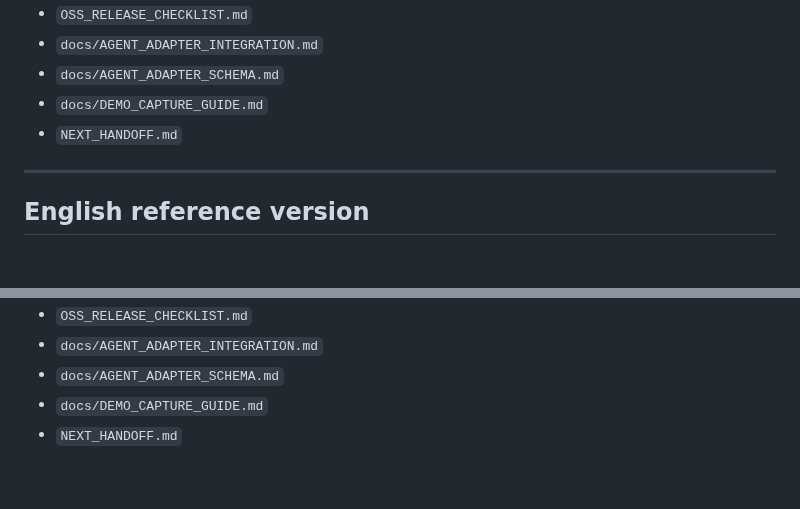
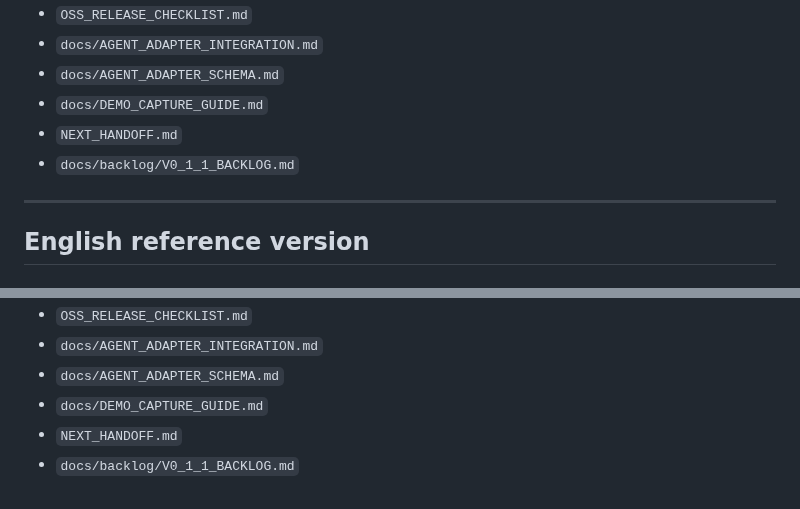
Before and after one commit to kagioneko-emi/cpos-engine-zero, a Markdown page: docs/POST_RELEASE_NOTION_SUMMARY_v0.1.0.md, 2 parts joined by grey strips. GitHub-like rendering.

```diff
--- a/docs/POST_RELEASE_NOTION_SUMMARY_v0.1.0.md
+++ b/docs/POST_RELEASE_NOTION_SUMMARY_v0.1.0.md
@@ -303,6 +303,7 @@ v0.1.1 の候補：
 - `docs/AGENT_ADAPTER_SCHEMA.md`
 - `docs/DEMO_CAPTURE_GUIDE.md`
 - `NEXT_HANDOFF.md`
+- `docs/backlog/V0_1_1_BACKLOG.md`
 
 ---
 
@@ -608,3 +609,4 @@ Use these as the source of truth for future writing:
 - `docs/AGENT_ADAPTER_SCHEMA.md`
 - `docs/DEMO_CAPTURE_GUIDE.md`
 - `NEXT_HANDOFF.md`
+- `docs/backlog/V0_1_1_BACKLOG.md`
```
Also changed, not shown: README.md (+2 -0 lines), docs/backlog/V0_1_1_BACKLOG.md (added, +145 -0 lines).
